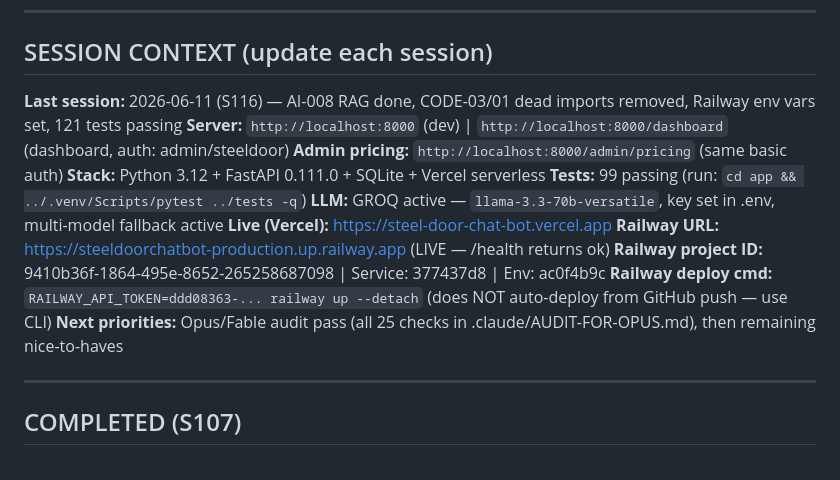
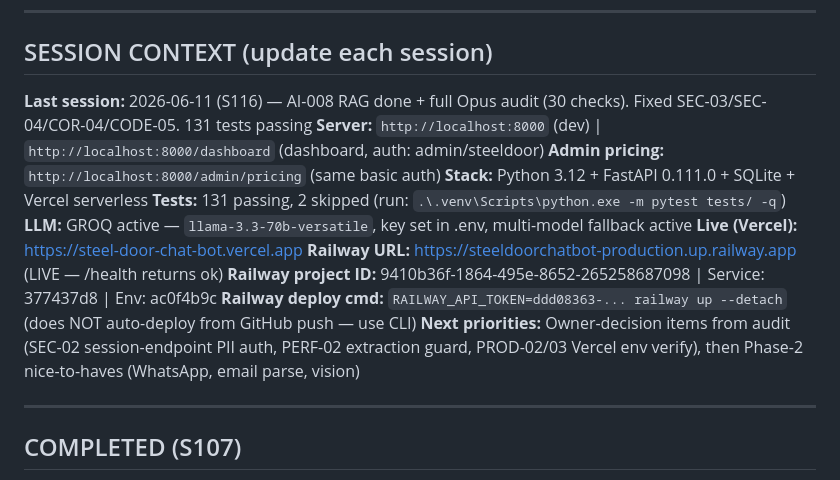
Before and after one commit to keejay1290-maker/SteelDoorChatBot, a Markdown page: TASKS.md, the part around the change. GitHub-like rendering.

Commit message:
chore: S116 audit complete — update SESSION CONTEXT + test count (131)

```diff
--- a/TASKS.md
+++ b/TASKS.md
@@ -8,17 +8,17 @@
 
 ## SESSION CONTEXT (update each session)
 
-**Last session:** 2026-06-11 (S116) — AI-008 RAG done, CODE-03/01 dead imports removed, Railway env vars set, 121 tests passing
+**Last session:** 2026-06-11 (S116) — AI-008 RAG done + full Opus audit (30 checks). Fixed SEC-03/SEC-04/COR-04/CODE-05. 131 tests passing
 **Server:** `http://localhost:8000` (dev) | `http://localhost:8000/dashboard` (dashboard, auth: admin/steeldoor)
 **Admin pricing:** `http://localhost:8000/admin/pricing` (same basic auth)
 **Stack:** Python 3.12 + FastAPI 0.111.0 + SQLite + Vercel serverless
-**Tests:** 99 passing (run: `cd app && ../.venv/Scripts/pytest ../tests -q`)
+**Tests:** 131 passing, 2 skipped (run: `.\.venv\Scripts\python.exe -m pytest tests/ -q`)
 **LLM:** GROQ active — `llama-3.3-70b-versatile`, key set in .env, multi-model fallback active
 **Live (Vercel):** https://steel-door-chat-bot.vercel.app
 **Railway URL:** https://steeldoorchatbot-production.up.railway.app (LIVE — /health returns ok)
 **Railway project ID:** 9410b36f-1864-495e-8652-265258687098 | Service: 377437d8 | Env: ac0f4b9c
 **Railway deploy cmd:** `RAILWAY_API_TOKEN=ddd08363-... railway up --detach` (does NOT auto-deploy from GitHub push — use CLI)
-**Next priorities:** Opus/Fable audit pass (all 25 checks in .claude/AUDIT-FOR-OPUS.md), then remaining nice-to-haves
+**Next priorities:** Owner-decision items from audit (SEC-02 session-endpoint PII auth, PERF-02 extraction guard, PROD-02/03 Vercel env verify), then Phase-2 nice-to-haves (WhatsApp, email parse, vision)
 
 ---
 
```
